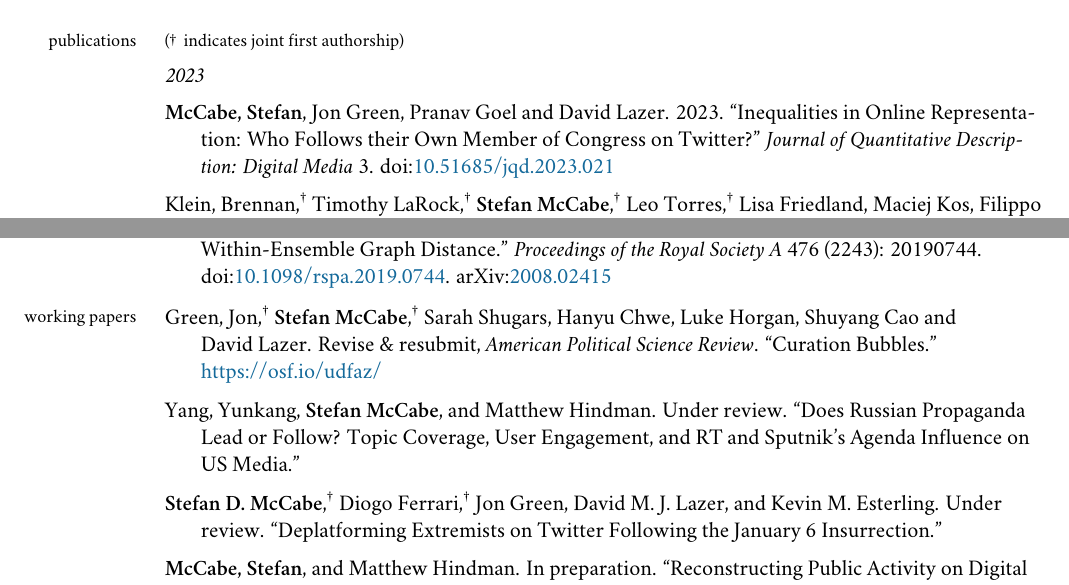
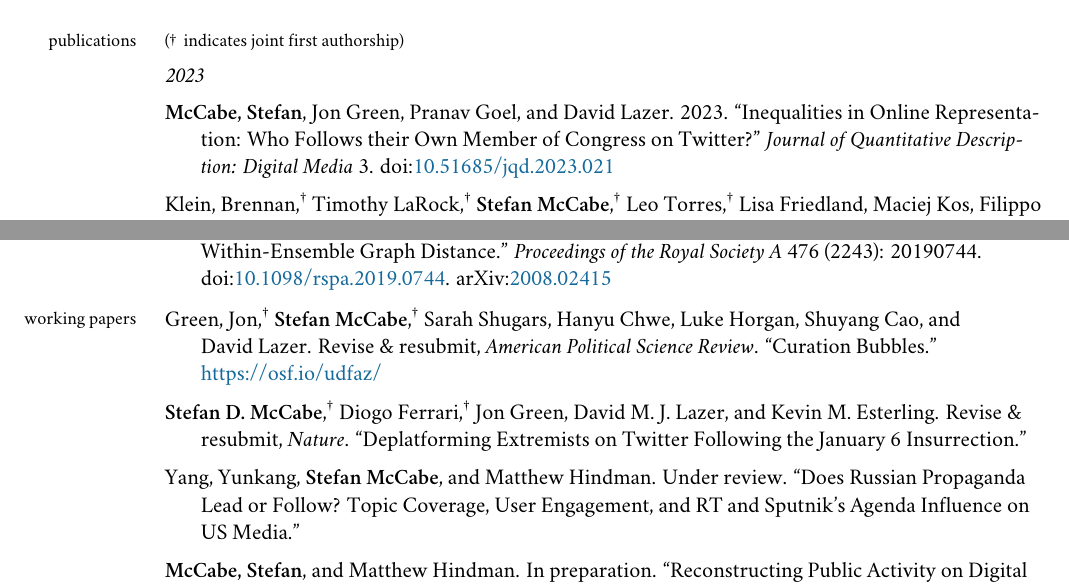
Before and after one commit to sdmccabe/vita, a LaTeX CV (cv.tex): two parts of pages 1 and 2 of 4, joined at a grey line, cut so that both start at the same text. Compiled offline with XeLaTeX; a missing font is replaced by an installed copy or a similar font; a LaTeX package or settings file that is missing is left out.

Commit message:
nature R&R

```diff
--- a/cv.tex
+++ b/cv.tex
@@ -62,7 +62,7 @@ Committee: Robert Axtell (chair), Andrew Crooks, Kenneth Comer
 
 \subsection{2023}
 \begin{hangparas}{.25in}{1}
-\textbf{McCabe, Stefan}, Jon Green, Pranav Goel and David Lazer. 2023. ``Inequalities in Online Representation: Who Follows their Own Member of Congress on Twitter?'' \textit{Journal of Quantitative Description: Digital Media} 3. doi:\href{https://doi.org/10.51685/jqd.2023.021}{10.51685/jqd.2023.021}\vspace{2mm}
+\textbf{McCabe, Stefan}, Jon Green, Pranav Goel, and David Lazer. 2023. ``Inequalities in Online Representation: Who Follows their Own Member of Congress on Twitter?'' \textit{Journal of Quantitative Description: Digital Media} 3. doi:\href{https://doi.org/10.51685/jqd.2023.021}{10.51685/jqd.2023.021}\vspace{2mm}
 
 Klein, Brennan,\textsuperscript{\textdagger} Timothy LaRock,\textsuperscript{\textdagger} \textbf{Stefan McCabe},\textsuperscript{\textdagger} Leo Torres,\textsuperscript{\textdagger} Lisa Friedland, Maciej Kos, Filippo Privitera, Brennan Lake, Moritz U. G. Kraemer, John S. Brownstein, Richard Gonzalez, David Lazer, Tina Eliassi-Rad, Samuel V. Scarpino, Alessandro Vespignani, and Matteo Chinazzi. Accepted, \textit{PLOS Digital Health}. ``Characterizing Collective Physical Distancing in the U.S. During the First Nine Months of the COVID-19 Pandemic.'' \href{https://covid19.gleamproject.org/mobility}{https://covid19.gleamproject.org/mobility} arXiv:\href{https://arxiv.org/abs/2212.08873}{2212.08873}\vspace{2mm}
 
@@ -107,11 +107,11 @@ Shugars, Sarah, Adina Gitomer, \textbf{Stefan D. McCabe}, Ryan J. Gallagher, Ken
 \vspace{-6mm} % ignore phantom subsection* when placing first paper
 \begin{hangparas}{.25in}{1}
 
-Green, Jon,\textsuperscript{\textdagger} \textbf{Stefan McCabe},\textsuperscript{\textdagger} Sarah Shugars, Hanyu Chwe, Luke Horgan, Shuyang Cao and David Lazer. Revise \& resubmit, \textit{American Political Science Review}. ``Curation Bubbles.'' \href{https://osf.io/udfaz/}{https://osf.io/udfaz/} \vspace{2mm}
+Green, Jon,\textsuperscript{\textdagger} \textbf{Stefan McCabe},\textsuperscript{\textdagger} Sarah Shugars, Hanyu Chwe, Luke Horgan, Shuyang Cao, and David Lazer. Revise \& resubmit, \textit{American Political Science Review}. ``Curation Bubbles.'' \href{https://osf.io/udfaz/}{https://osf.io/udfaz/} \vspace{2mm}
+
+\textbf{Stefan D. McCabe},\textsuperscript{\textdagger} Diogo Ferrari,\textsuperscript{\textdagger} Jon Green, David M. J. Lazer, and Kevin M. Esterling. Revise \& resubmit, \textit{Nature}. ``Deplatforming Extremists on Twitter Following the January 6 Insurrection.''\vspace{2mm}
 
 Yang, Yunkang, \textbf{Stefan McCabe}, and Matthew Hindman. Under review. ``Does Russian Propaganda Lead or Follow? Topic Coverage, User Engagement, and RT and Sputnik’s Agenda Influence on US Media.'' \vspace{2mm}
-
-\textbf{Stefan D. McCabe},\textsuperscript{\textdagger} Diogo Ferrari,\textsuperscript{\textdagger} Jon Green, David M. J. Lazer, and Kevin M. Esterling. Under review. ``Deplatforming Extremists on Twitter Following the January 6 Insurrection.''\vspace{2mm}
 
 \textbf{McCabe, Stefan}, and Matthew Hindman. In preparation. ``Reconstructing Public Activity on Digital Platforms.'' \href{https://osf.io/46pb5/}{https://osf.io/46pb5/} \vspace{2mm}
 
```
